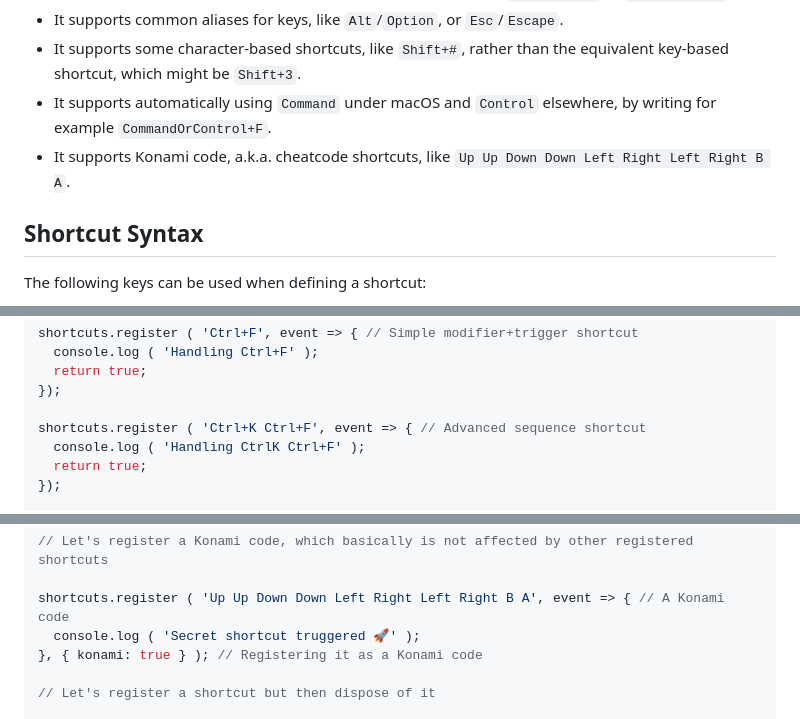
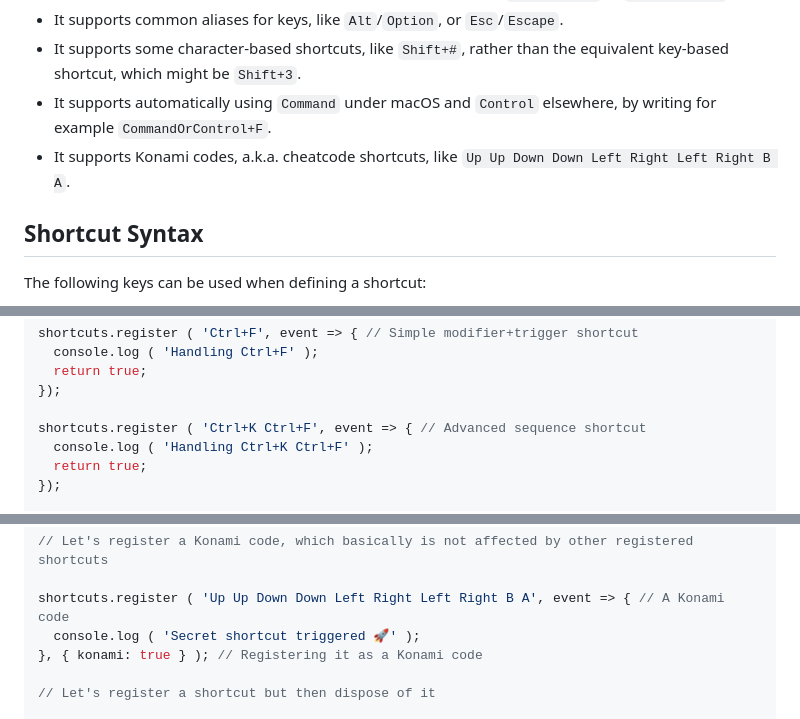
Before and after one commit to fabiospampinato/shosho, a Markdown page: readme.md, 3 parts joined by grey strips. Drawn GitHub-style.

Commit message:
Readme: fixed some typos

```diff
--- a/readme.md
+++ b/readme.md
@@ -13,7 +13,7 @@ A modern and powerful shortcuts management library.
 - It supports common aliases for keys, like `Alt`/`Option`, or `Esc`/`Escape`.
 - It supports some character-based shortcuts, like `Shift+#`, rather than the equivalent key-based shortcut, which might be `Shift+3`.
 - It supports automatically using `Command` under macOS and `Control` elsewhere, by writing for example `CommandOrControl+F`.
-- It supports Konami code, a.k.a. cheatcode shortcuts, like `Up Up Down Down Left Right Left Right B A`.
+- It supports Konami codes, a.k.a. cheatcode shortcuts, like `Up Up Down Down Left Right Left Right B A`.
 
 ## Shortcut Syntax
 
@@ -74,7 +74,7 @@ shortcuts.register ( 'Ctrl+F', event => { // Simple modifier+trigger shortcut
 });
 
 shortcuts.register ( 'Ctrl+K Ctrl+F', event => { // Advanced sequence shortcut
-  console.log ( 'Handling CtrlK Ctrl+F' );
+  console.log ( 'Handling Ctrl+K Ctrl+F' );
   return true;
 });
 
@@ -91,7 +91,7 @@ shortcuts.register ( 'CmdOrCtrl+ClickRight', event => { // Advanced mixed keyboa
 // Let's register a Konami code, which basically is not affected by other registered shortcuts
 
 shortcuts.register ( 'Up Up Down Down Left Right Left Right B A', event => { // A Konami code
-  console.log ( 'Secret shortcut truggered 🚀' );
+  console.log ( 'Secret shortcut triggered 🚀' );
 }, { konami: true } ); // Registering it as a Konami code
 
 // Let's register a shortcut but then dispose of it
```
